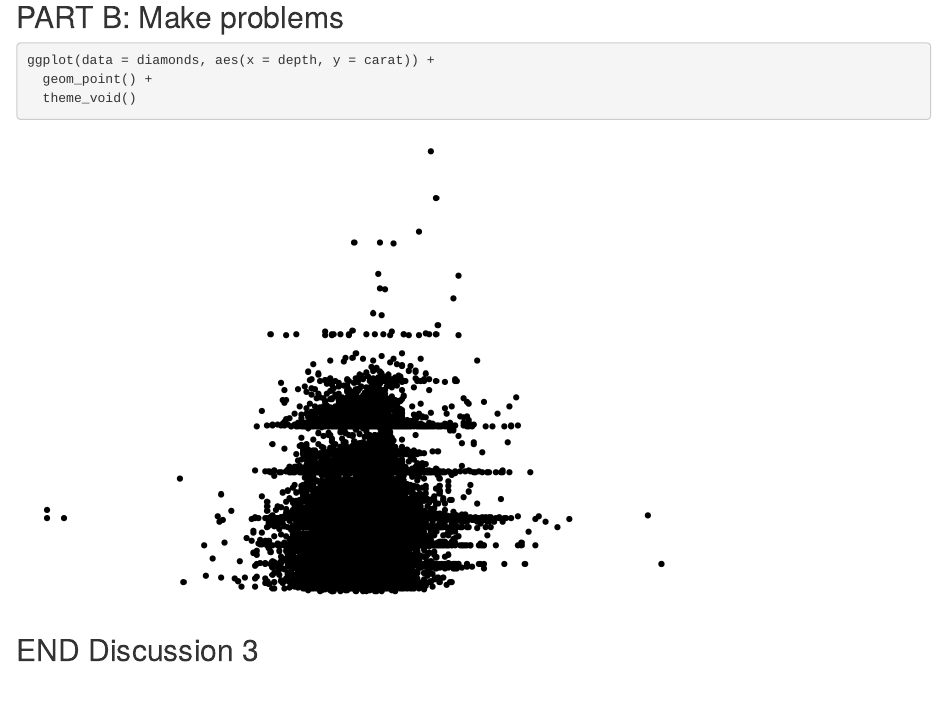
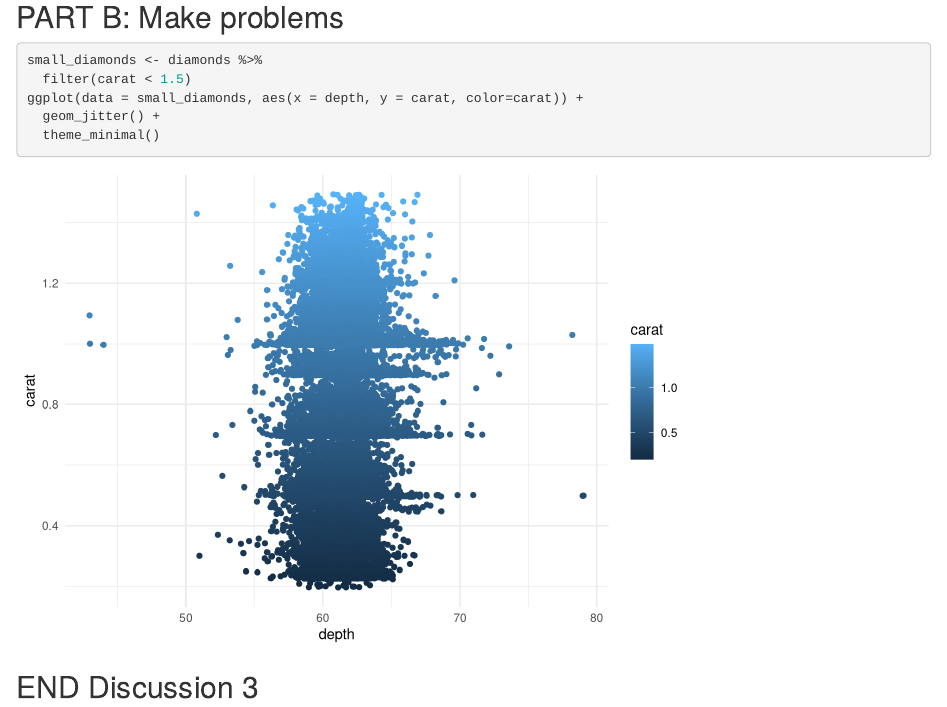
Before and after one commit to dinanajiarch/wild-git-collab, an R Markdown document (git_wild.Rmd): the page in a window 1100 px wide, from 1050 px down. Rendered offline with R 4.5, knitr and Pandoc, with nearby package versions; code that draws random numbers runs with fixed seeds of ours.

Commit message:
Made a subset and plot for small diamonds

````diff
--- a/git_wild.Rmd
+++ b/git_wild.Rmd
@@ -35,9 +35,11 @@ ggplot(data = diamonds, aes(x = color, y = carat) +
 ## PART B: Make problems
 
 ```{r break-it-1}
-ggplot(data = diamonds, aes(x = depth, y = carat)) +
-  geom_point() +
-  theme_void()
+small_diamonds <- diamonds %>%
+  filter(carat < 1.5)
+ggplot(data = small_diamonds, aes(x = depth, y = carat, color=carat)) +
+  geom_jitter() +
+  theme_minimal()
 ```
 
 ```{r break-it-2}
````
